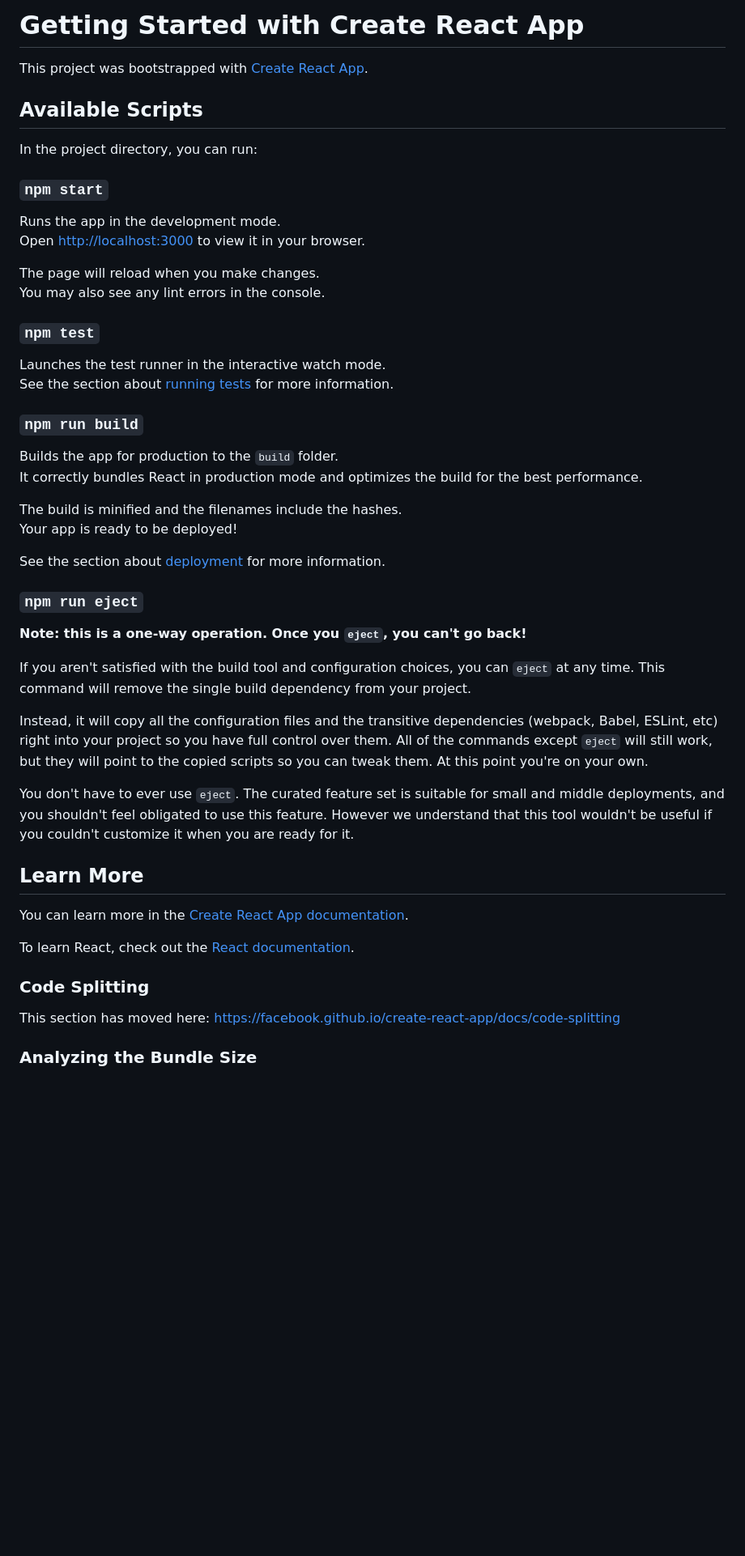
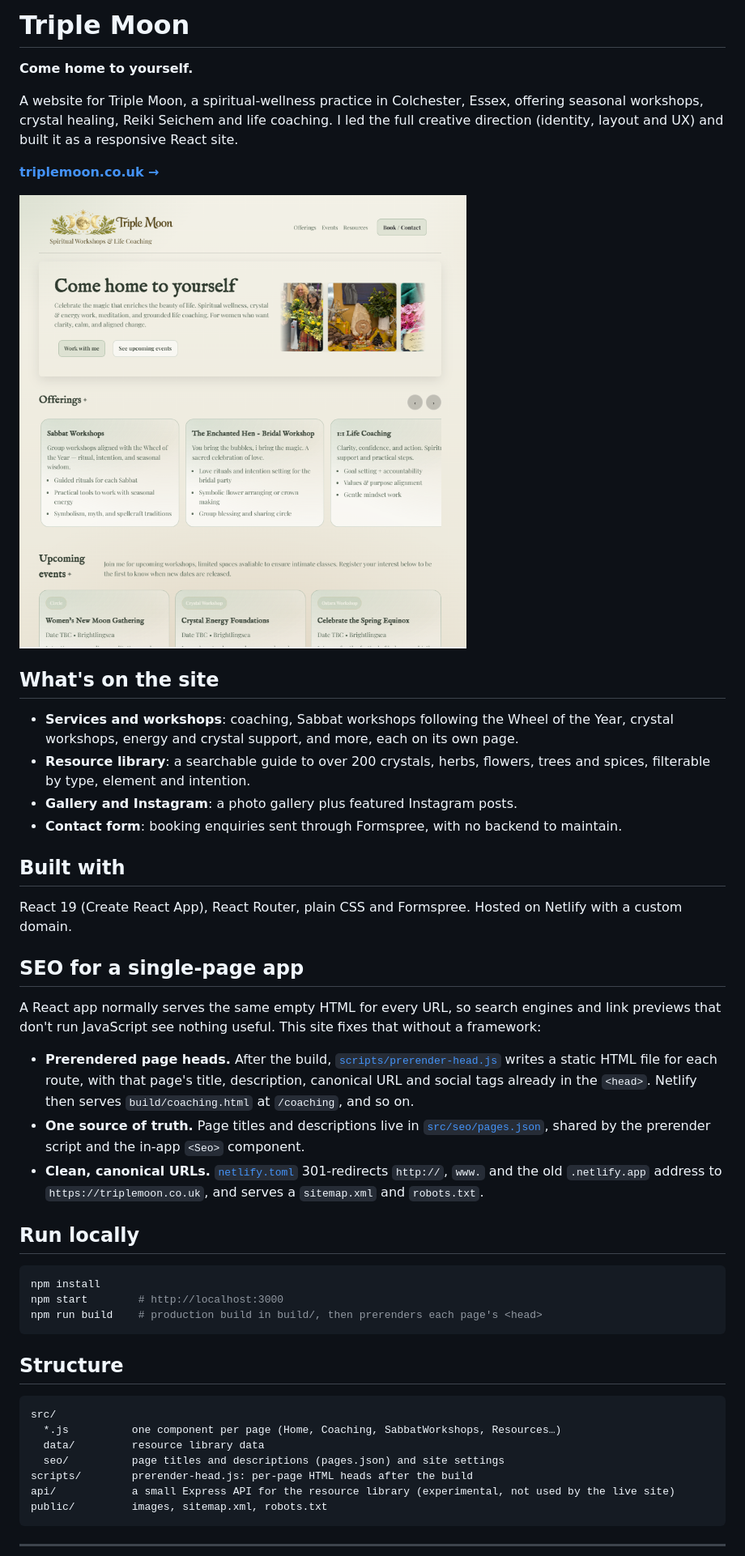
Before and after one commit to zoeblighton/triple-moon, a Markdown page: README.md, the part around one of its changes. Shown at 81% size. Drawn GitHub-style; pictures changed too: docs/screenshot.png (added); blank space fills up the shorter version.

Commit message:
Add a project README with screenshot
Replace the template README with what the project is, how it works, how
to run it and a link to the live site.

Co-Authored-By: Claude Opus 5.5 <noreply@anthropic.com>

````diff
--- a/README.md
+++ b/README.md
@@ -1,53 +1,51 @@
-# Getting Started with Create React App
+# Triple Moon
 
-This project was bootstrapped with [Create React App](https://github.com/facebook/create-react-app).
+**Come home to yourself.**
 
-## Available Scripts
+A website for Triple Moon, a spiritual-wellness practice in Colchester, Essex, offering seasonal workshops, crystal healing, Reiki Seichem and life coaching. I led the full creative direction (identity, layout and UX) and built it as a responsive React site.
 
-In the project directory, you can run:
+**[triplemoon.co.uk →](https://triplemoon.co.uk)**
 
-### `npm start`
+![The Triple Moon homepage: "Come home to yourself"](docs/screenshot.png)
 
-Runs the app in the development mode.\
-Open [http://localhost:3000](http://localhost:3000) to view it in your browser.
+## What's on the site
 
-The page will reload when you make changes.\
-You may also see any lint errors in the console.
+- **Services and workshops**: coaching, Sabbat workshops following the Wheel of the Year, crystal workshops, energy and crystal support, and more, each on its own page.
+- **Resource library**: a searchable guide to over 200 crystals, herbs, flowers, trees and spices, filterable by type, element and intention.
+- **Gallery and Instagram**: a photo gallery plus featured Instagram posts.
+- **Contact form**: booking enquiries sent through Formspree, with no backend to maintain.
 
-### `npm test`
+## Built with
 
-Launches the test runner in the interactive watch mode.\
-See the section about [running tests](https://facebook.github.io/create-react-app/docs/running-tests) for more information.
+React 19 (Create React App), React Router, plain CSS and Formspree. Hosted on Netlify with a custom domain.
 
-### `npm run build`
+## SEO for a single-page app
 
-Builds the app for production to the `build` folder.\
-It correctly bundles React in production mode and optimizes the build for the best performance.
+A React app normally serves the same empty HTML for every URL, so search engines and link previews that don't run JavaScript see nothing useful. This site fixes that without a framework:
 
-The build is minified and the filenames include the hashes.\
-Your app is ready to be deployed!
+- **Prerendered page heads.** After the build, [`scripts/prerender-head.js`](scripts/prerender-head.js) writes a static HTML file for each route, with that page's title, description, canonical URL and social tags already in the `<head>`. Netlify then serves `build/coaching.html` at `/coaching`, and so on.
+- **One source of truth.** Page titles and descriptions live in [`src/seo/pages.json`](src/seo/pages.json), shared by the prerender script and the in-app `<Seo>` component.
+- **Clean, canonical URLs.** [`netlify.toml`](netlify.toml) 301-redirects `http://`, `www.` and the old `.netlify.app` address to `https://triplemoon.co.uk`, and serves a `sitemap.xml` and `robots.txt`.
 
-See the section about [deployment](https://facebook.github.io/create-react-app/docs/deployment) for more information.
+## Run locally
 
-### `npm run eject`
+```bash
+npm install
+npm start        # http://localhost:3000
+npm run build    # production build in build/, then prerenders each page's <head>
+```
 
-**Note: this is a one-way operation. Once you `eject`, you can't go back!**
+## Structure
 
-If you aren't satisfied with the build tool and configuration choices, you can `eject` at any time. This command will remove the single build dependency from your project.
+```
+src/
+  *.js          one component per page (Home, Coaching, SabbatWorkshops, Resources…)
+  data/         resource library data
+  seo/          page titles and descriptions (pages.json) and site settings
+scripts/        prerender-head.js: per-page HTML heads after the build
+api/            a small Express API for the resource library (experimental, not used by the live site)
+public/         images, sitemap.xml, robots.txt
+```
 
-Instead, it will copy all the configuration files and the transitive dependencies (webpack, Babel, ESLint, etc) right into your project so you have full control over them. All of the commands except `eject` will still work, but they will point to the copied scripts so you can tweak them. At this point you're on your own.
+---
 
-You don't have to ever use `eject`. The curated feature set is suitable for small and middle deployments, and you shouldn't feel obligated to use this feature. However we understand that this tool wouldn't be useful if you couldn't customize it when you are ready for it.
-
-## Learn More
-
-You can learn more in the [Create React App documentation](https://facebook.github.io/create-react-app/docs/getting-started).
-
-To learn React, check out the [React documentation](https://reactjs.org/).
-
-### Code Splitting
-
-This section has moved here: [https://facebook.github.io/create-react-app/docs/code-splitting](https://facebook.github.io/create-react-app/docs/code-splitting)
-
-### Analyzing the Bundle Size
-
````
Also changed, not shown: other parts of README.md (+1 -17 lines).
